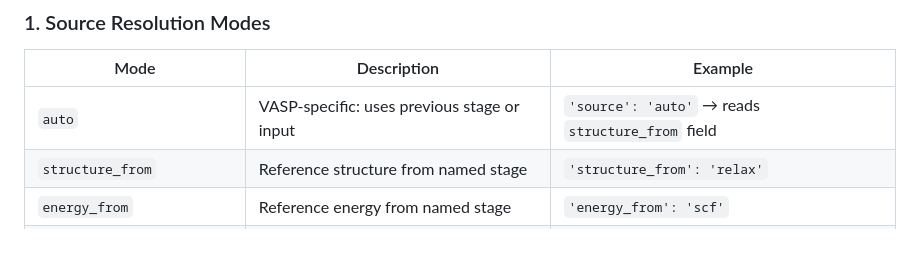
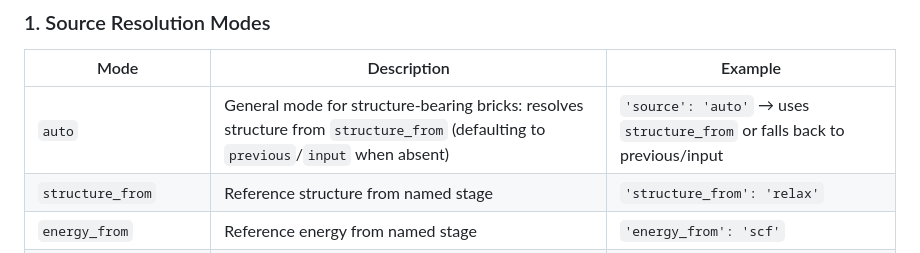
Before and after one commit to DoriniTT/quantum-lego, a Markdown page: BRICK_CONNECTIONS.md, the part around the change. GitHub-like rendering.

Commit message:
Update BRICK_CONNECTIONS.md
Co-authored-by: Copilot <175728472+Copilot@users.noreply.github.com>

```diff
--- a/BRICK_CONNECTIONS.md
+++ b/BRICK_CONNECTIONS.md
@@ -510,7 +510,7 @@ graph LR
 
 | Mode | Description | Example |
 |------|-------------|---------|
-| `auto` | VASP-specific: uses previous stage or input | `'source': 'auto'` → reads `structure_from` field |
+| `auto` | General mode for structure-bearing bricks: resolves structure from `structure_from` (defaulting to `previous`/`input` when absent) | `'source': 'auto'` → uses `structure_from` or falls back to previous/input |
 | `structure_from` | Reference structure from named stage | `'structure_from': 'relax'` |
 | `energy_from` | Reference energy from named stage | `'energy_from': 'scf'` |
 | `charge_from` | Bader: reference VASP charge stage | `'charge_from': 'scf'` |
```
